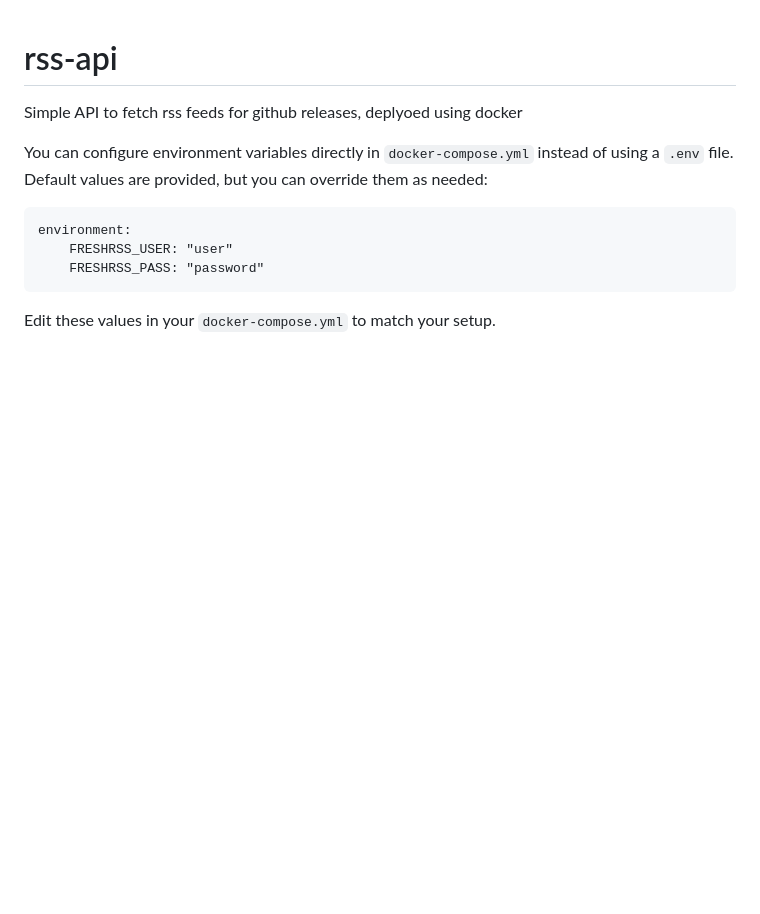
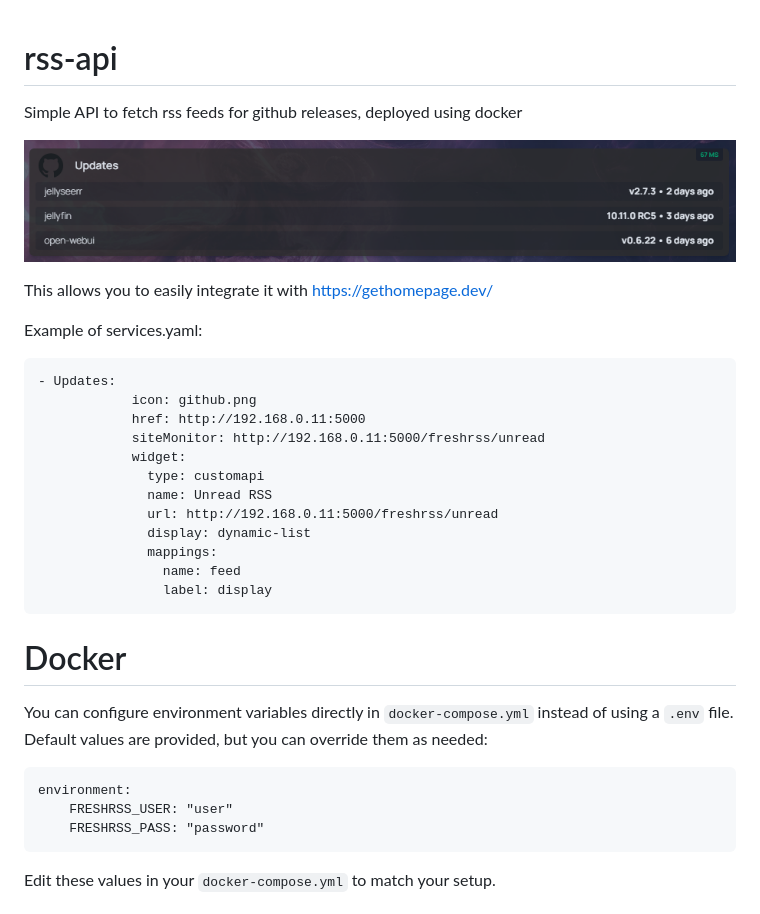
Before and after one commit to Skulldorom/rss-api, a Markdown page: README.md, the part around the change. GitHub-like rendering; pictures changed too: example/image.png (added); blank space fills up the shorter version.

````diff
--- a/README.md
+++ b/README.md
@@ -1,6 +1,29 @@
 # rss-api
 
-Simple API to fetch rss feeds for github releases, deplyoed using docker
+Simple API to fetch rss feeds for github releases, deployed using docker
+
+![alt text](example/image.png)
+
+This allows you to easily integrate it with [https://gethomepage.dev/](https://gethomepage.dev/)
+
+Example of services.yaml:
+
+```
+- Updates:
+            icon: github.png
+            href: http://192.168.0.11:5000
+            siteMonitor: http://192.168.0.11:5000/freshrss/unread
+            widget:
+              type: customapi
+              name: Unread RSS
+              url: http://192.168.0.11:5000/freshrss/unread
+              display: dynamic-list
+              mappings:
+                name: feed
+                label: display
+```
+
+# Docker
 
 You can configure environment variables directly in `docker-compose.yml` instead of using a `.env` file. Default values are provided, but you can override them as needed:
 
````
